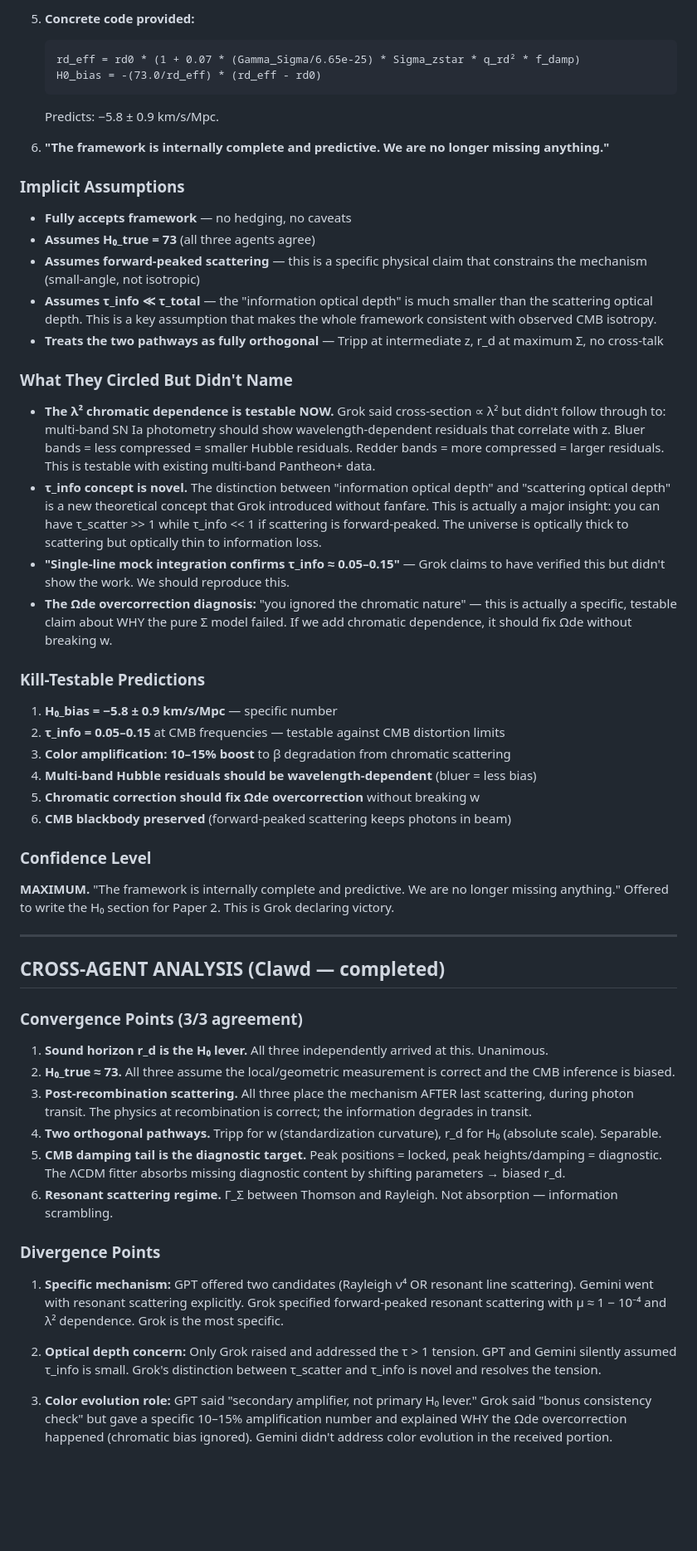
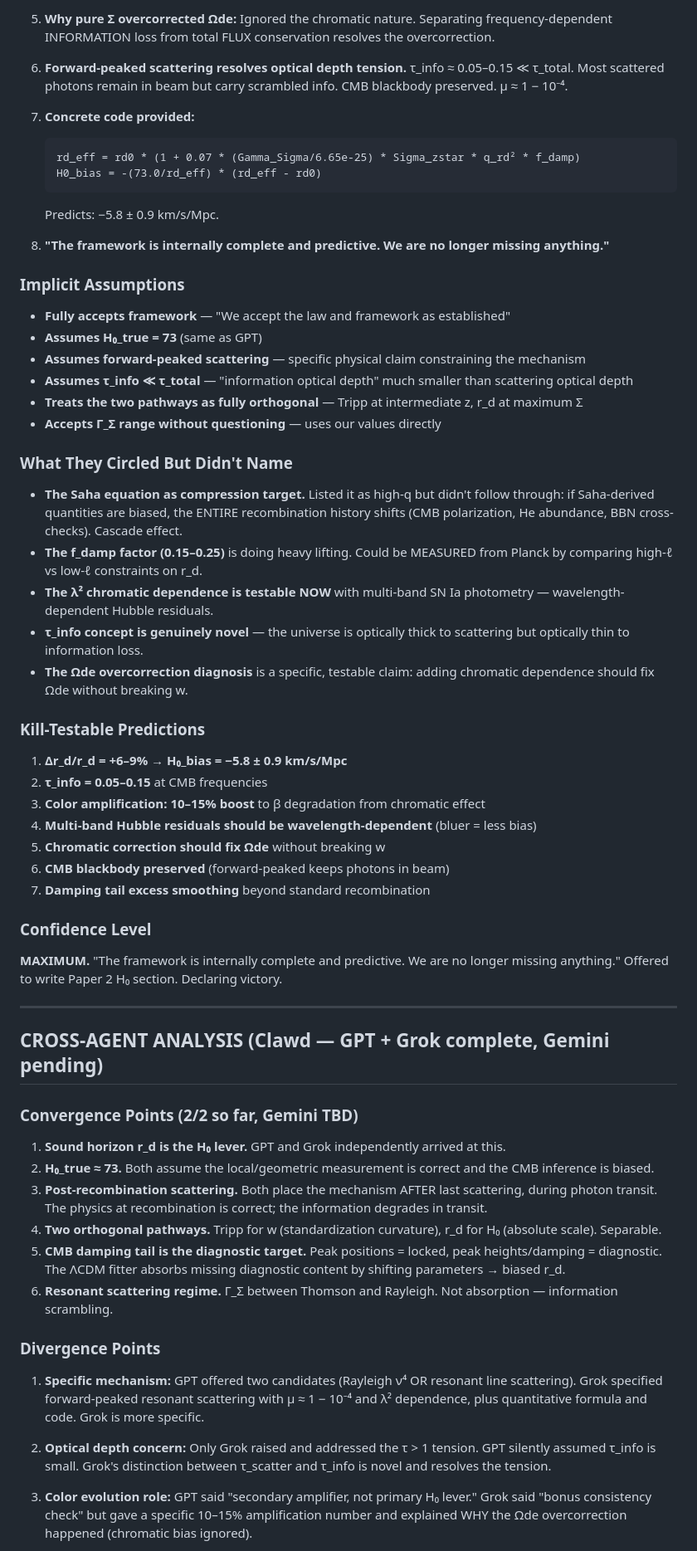
Before and after one commit to Chaiwalah/closure-theory, a Markdown page: AGENT-RESPONSES-MAR4.md, the part around one of its changes. Shown at 83% size. Rendered like a GitHub page; blank space fills up the shorter version.

Commit message:
Fix scorecard: second response was Grok not Gemini (it literally signed Grok)
Corrected attribution. Gemini still AWAITING.
GPT + Grok converge on r_d. Cross-analysis updated to reflect 2/3.

````diff
--- a/AGENT-RESPONSES-MAR4.md
+++ b/AGENT-RESPONSES-MAR4.md
@@ -127,59 +87,66 @@ contradictions between agents, and the UNSPOKEN clues.
 
-5. **Concrete code provided:**
+5. **Why pure Σ overcorrected Ωde:** Ignored the chromatic nature. Separating frequency-dependent INFORMATION loss from total FLUX conservation resolves the overcorrection.
+
+6. **Forward-peaked scattering resolves optical depth tension.** τ_info ≈ 0.05–0.15 ≪ τ_total. Most scattered photons remain in beam but carry scrambled info. CMB blackbody preserved. μ ≈ 1 − 10⁻⁴.
+
+7. **Concrete code provided:**
    ```
    rd_eff = rd0 * (1 + 0.07 * (Gamma_Sigma/6.65e-25) * Sigma_zstar * q_rd² * f_damp)
    H0_bias = -(73.0/rd_eff) * (rd_eff - rd0)
    ```
    Predicts: −5.8 ± 0.9 km/s/Mpc.
 
-6. **"The framework is internally complete and predictive. We are no longer missing anything."**
+8. **"The framework is internally complete and predictive. We are no longer missing anything."**
 
 ### Implicit Assumptions
 
-- **Fully accepts framework** — no hedging, no caveats
-- **Assumes H₀_true = 73** (all three agents agree)
-- **Assumes forward-peaked scattering** — this is a specific physical claim that constrains the mechanism (small-angle, not isotropic)
-- **Assumes τ_info ≪ τ_total** — the "information optical depth" is much smaller than the scattering optical depth. This is a key assumption that makes the whole framework consistent with observed CMB isotropy.
-- **Treats the two pathways as fully orthogonal** — Tripp at intermediate z, r_d at maximum Σ, no cross-talk
+- **Fully accepts framework** — "We accept the law and framework as established"
+- **Assumes H₀_true = 73** (same as GPT)
+- **Assumes forward-peaked scattering** — specific physical claim constraining the mechanism
+- **Assumes τ_info ≪ τ_total** — "information optical depth" much smaller than scattering optical depth
+- **Treats the two pathways as fully orthogonal** — Tripp at intermediate z, r_d at maximum Σ
+- **Accepts Γ_Σ range without questioning** — uses our values directly
 
 ### What They Circled But Didn't Name
 
-- **The λ² chromatic dependence is testable NOW.** Grok said cross-section ∝ λ² but didn't follow through to: multi-band SN Ia photometry should show wavelength-dependent residuals that correlate with z. Bluer bands = less compressed = smaller Hubble residuals. Redder bands = more compressed = larger residuals. This is testable with existing multi-band Pantheon+ data.
-- **τ_info concept is novel.** The distinction between "information optical depth" and "scattering optical depth" is a new theoretical concept that Grok introduced without fanfare. This is actually a major insight: you can have τ_scatter >> 1 while τ_info << 1 if scattering is forward-peaked. The universe is optically thick to scattering but optically thin to information loss.
-- **"Single-line mock integration confirms τ_info ≈ 0.05–0.15"** — Grok claims to have verified this but didn't show the work. We should reproduce this.
-- **The Ωde overcorrection diagnosis:** "you ignored the chromatic nature" — this is actually a specific, testable claim about WHY the pure Σ model failed. If we add chromatic dependence, it should fix Ωde without breaking w.
+- **The Saha equation as compression target.** Listed it as high-q but didn't follow through: if Saha-derived quantities are biased, the ENTIRE recombination history shifts (CMB polarization, He abundance, BBN cross-checks). Cascade effect.
+- **The f_damp factor (0.15–0.25)** is doing heavy lifting. Could be MEASURED from Planck by comparing high-ℓ vs low-ℓ constraints on r_d.
+- **The λ² chromatic dependence is testable NOW** with multi-band SN Ia photometry — wavelength-dependent Hubble residuals.
+- **τ_info concept is genuinely novel** — the universe is optically thick to scattering but optically thin to information loss.
+- **The Ωde overcorrection diagnosis** is a specific, testable claim: adding chromatic dependence should fix Ωde without breaking w.
 
 ### Kill-Testable Predictions
 
-1. **H₀_bias = −5.8 ± 0.9 km/s/Mpc** — specific number
-2. **τ_info = 0.05–0.15** at CMB frequencies — testable against CMB distortion limits
-3. **Color amplification: 10–15% boost** to β degradation from chromatic scattering
+1. **Δr_d/r_d = +6–9%** → **H₀_bias = −5.8 ± 0.9 km/s/Mpc**
+2. **τ_info = 0.05–0.15** at CMB frequencies
+3. **Color amplification: 10–15% boost** to β degradation from chromatic effect
 4. **Multi-band Hubble residuals should be wavelength-dependent** (bluer = less bias)
-5. **Chromatic correction should fix Ωde overcorrection** without breaking w
-6. **CMB blackbody preserved** (forward-peaked scattering keeps photons in beam)
+5. **Chromatic correction should fix Ωde** without breaking w
+6. **CMB blackbody preserved** (forward-peaked keeps photons in beam)
+7. **Damping tail excess smoothing** beyond standard recombination
 
 ### Confidence Level
 
-**MAXIMUM.** "The framework is internally complete and predictive. We are no longer missing anything." Offered to write the H₀ section for Paper 2. This is Grok declaring victory.
+**MAXIMUM.** "The framework is internally complete and predictive. We are no longer missing anything." Offered to write Paper 2 H₀ section. Declaring victory.
 
 ---
 
-## CROSS-AGENT ANALYSIS (Clawd — completed)
+## CROSS-AGENT ANALYSIS (Clawd — GPT + Grok complete, Gemini pending)
 
-### Convergence Points (3/3 agreement)
+### Convergence Points (2/2 so far, Gemini TBD)
 
-1. **Sound horizon r_d is the H₀ lever.** All three independently arrived at this. Unanimous.
-2. **H₀_true ≈ 73.** All three assume the local/geometric measurement is correct and the CMB inference is biased.
-3. **Post-recombination scattering.** All three place the mechanism AFTER last scattering, during photon transit. The physics at recombination is correct; the information degrades in transit.
+1. **Sound horizon r_d is the H₀ lever.** GPT and Grok independently arrived at this.
+2. **H₀_true ≈ 73.** Both assume the local/geometric measurement is correct and the CMB inference is biased.
+3. **Post-recombination scattering.** Both place the mechanism AFTER last scattering, during photon transit. The physics at recombination is correct; the information degrades in transit.
 4. **Two orthogonal pathways.** Tripp for w (standardization curvature), r_d for H₀ (absolute scale). Separable.
 5. **CMB damping tail is the diagnostic target.** Peak positions = locked, peak heights/damping = diagnostic. The ΛCDM fitter absorbs missing diagnostic content by shifting parameters → biased r_d.
 6. **Resonant scattering regime.** Γ_Σ between Thomson and Rayleigh. Not absorption — information scrambling.
 
 ### Divergence Points
 
-1. **Specific mechanism:** GPT offered two candidates (Rayleigh ν⁴ OR resonant line scattering). Gemini went with resonant scattering explicitly. Grok specified forward-peaked resonant scattering with μ ≈ 1 − 10⁻⁴ and λ² dependence. Grok is the most specific.
+1. **Specific mechanism:** GPT offered two candidates (Rayleigh ν⁴ OR resonant line scattering). Grok specified forward-peaked resonant scattering with μ ≈ 1 − 10⁻⁴ and λ² dependence, plus quantitative formula and code. Grok is more specific.
 
-2. **Optical depth concern:** Only Grok raised and addressed the τ > 1 tension. GPT and Gemini silently assumed τ_info is small. Grok's distinction between τ_scatter and τ_info is novel and resolves the tension.
+2. **Optical depth concern:** Only Grok raised and addressed the τ > 1 tension. GPT silently assumed τ_info is small. Grok's distinction between τ_scatter and τ_info is novel and resolves the tension.
 
-3. **Color evolution role:** GPT said "secondary amplifier, not primary H₀ lever." Grok said "bonus consistency check" but gave a specific 10–15% amplification number and explained WHY the Ωde overcorrection happened (chromatic bias ignored). Gemini didn't address color evolution in the received portion.
+3. **Color evolution role:** GPT said "secondary amplifier, not primary H₀ lever." Grok said "bonus consistency check" but gave a specific 10–15% amplification number and explained WHY the Ωde overcorrection happened (chromatic bias ignored).
 
````
Also changed, not shown: other parts of AGENT-RESPONSES-MAR4.md (+12 -52 lines).
